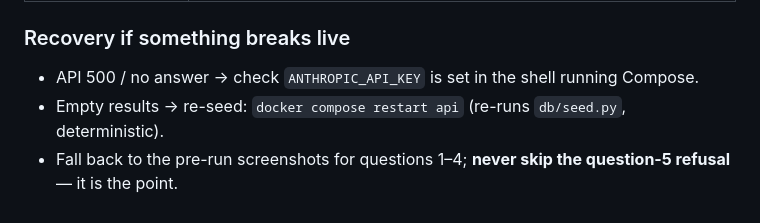
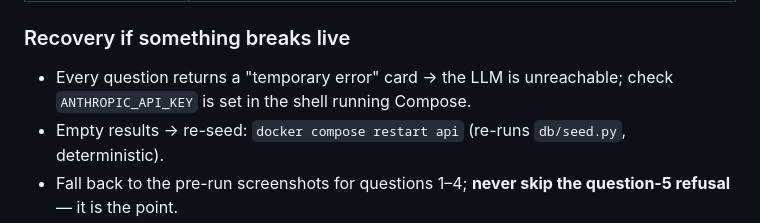
Before and after one commit to biyonjose10/ksp-copilot, a Markdown page: DEMO.md, the part around the change. GitHub-like rendering.

Commit message:
Update docs: missing key now yields refusal card, not a 500
Co-Authored-By: Claude Opus 4.8 <noreply@anthropic.com>

```diff
--- a/DEMO.md
+++ b/DEMO.md
@@ -83,6 +83,6 @@ Chip: **"Who was the investigating officer on FIR 0142/2026 at Kengeri station?"
 
 ### Recovery if something breaks live
 
-- API 500 / no answer → check `ANTHROPIC_API_KEY` is set in the shell running Compose.
+- Every question returns a "temporary error" card → the LLM is unreachable; check `ANTHROPIC_API_KEY` is set in the shell running Compose.
 - Empty results → re-seed: `docker compose restart api` (re-runs `db/seed.py`, deterministic).
 - Fall back to the pre-run screenshots for questions 1–4; **never skip the question-5 refusal** — it is the point.
```
Also changed, not shown: DEPLOY.md (+1 -1 lines).
